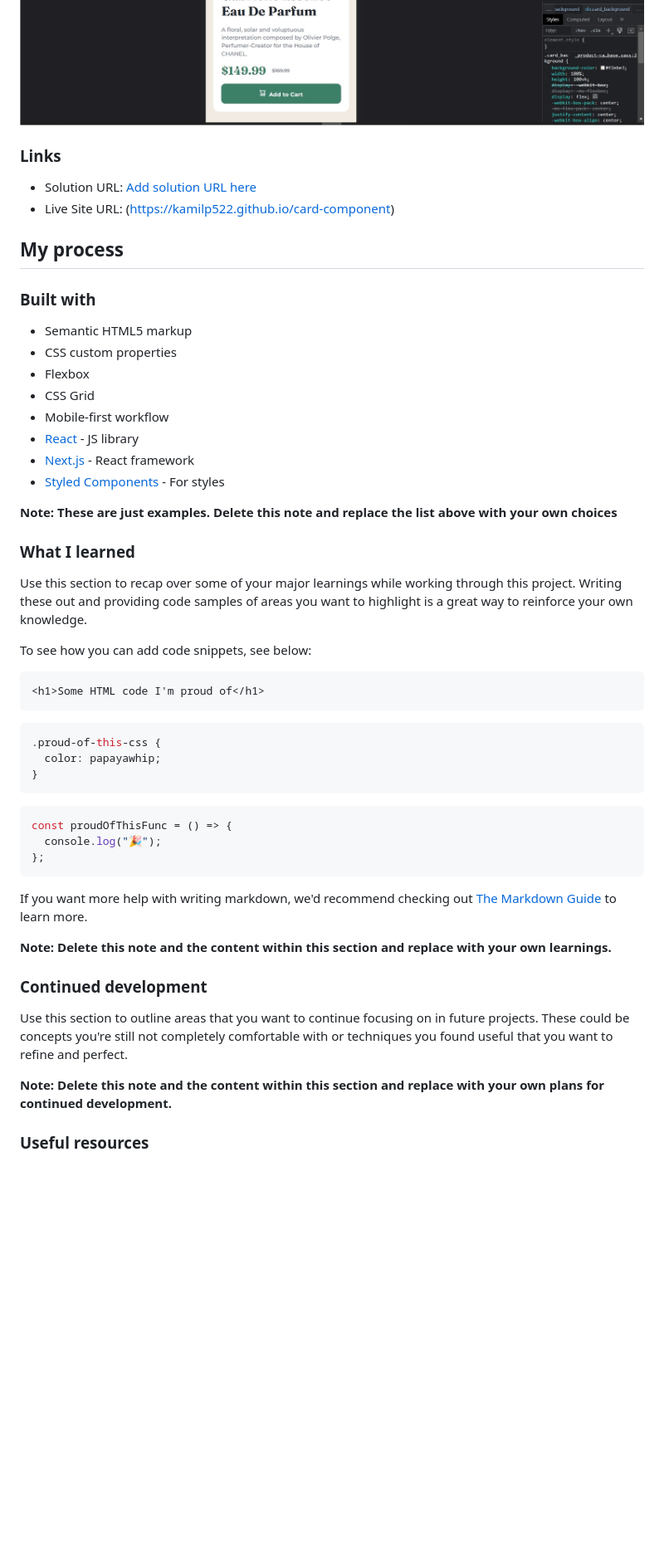
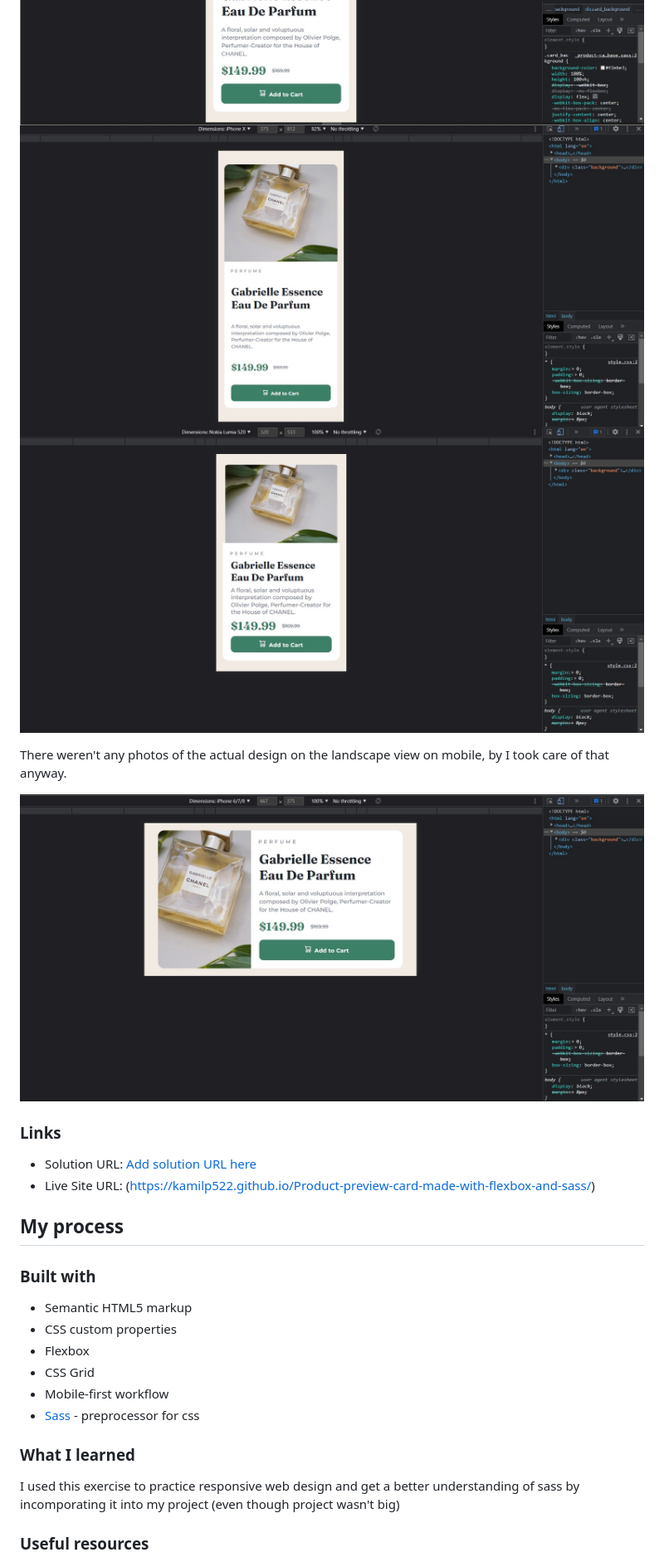
Before and after one commit to kamilp522/Product-preview-card-made-with-flexbox-and-sass, a Markdown page: README.md, the part around the change printed below. Shown: that part at 83% size. GitHub-like rendering; pictures changed too: screenshots/screenshot3.jpg (added), screenshots/screenshot4.jpg (added), screenshots/screenshot5.jpg (added); blank space fills up the shorter version.

Commit message:
8th commit readme.md complete

````diff
--- a/README.md
+++ b/README.md
@@ -33,11 +30,17 @@ Below you can see the screenshots of my solution
 
 ![](./screenshots/screenshot1.jpg)
 ![](./screenshots/screenshot2.jpg)
+![](./screenshots/screenshot3.jpg)
+![](./screenshots/screenshot4.jpg)
+
+There weren't any photos of the actual design on the landscape view on mobile, by I took care of that anyway.
+
+![](./screenshots/screenshot5.jpg)
 
 ### Links
 
 - Solution URL: [Add solution URL here](https://your-solution-url.com)
-- Live Site URL: (https://kamilp522.github.io/card-component)
+- Live Site URL: (https://kamilp522.github.io/Product-preview-card-made-with-flexbox-and-sass/)
 
 ## My process
 
@@ -48,43 +51,11 @@ Below you can see the screenshots of my solution
 - Flexbox
 - CSS Grid
 - Mobile-first workflow
-- [React](https://reactjs.org/) - JS library
-- [Next.js](https://nextjs.org/) - React framework
-- [Styled Components](https://styled-components.com/) - For styles
-
-**Note: These are just examples. Delete this note and replace the list above with your own choices**
+- [Sass](https://sass-lang.com/) - preprocessor for css
 
 ### What I learned
 
-Use this section to recap over some of your major learnings while working through this project. Writing these out and providing code samples of areas you want to highlight is a great way to reinforce your own knowledge.
-
-To see how you can add code snippets, see below:
-
-```html
-<h1>Some HTML code I'm proud of</h1>
-```
-
-```css
-.proud-of-this-css {
-  color: papayawhip;
-}
-```
-
-```js
-const proudOfThisFunc = () => {
-  console.log("🎉");
-};
-```
-
-If you want more help with writing markdown, we'd recommend checking out [The Markdown Guide](https://www.markdownguide.org/) to learn more.
-
-**Note: Delete this note and the content within this section and replace with your own learnings.**
-
-### Continued development
-
-Use this section to outline areas that you want to continue focusing on in future projects. These could be concepts you're still not completely comfortable with or techniques you found useful that you want to refine and perfect.
-
-**Note: Delete this note and the content within this section and replace with your own plans for continued development.**
+I used this exercise to practice responsive web design and get a better understanding of sass by incomporating it into my project (even though project wasn't big)
 
 ### Useful resources
 
````
Also changed, not shown: other parts of README.md (+5 -17 lines), 2 other files.
